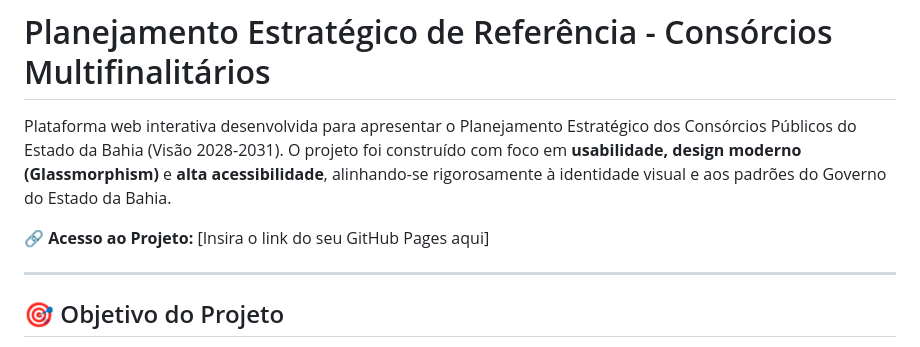
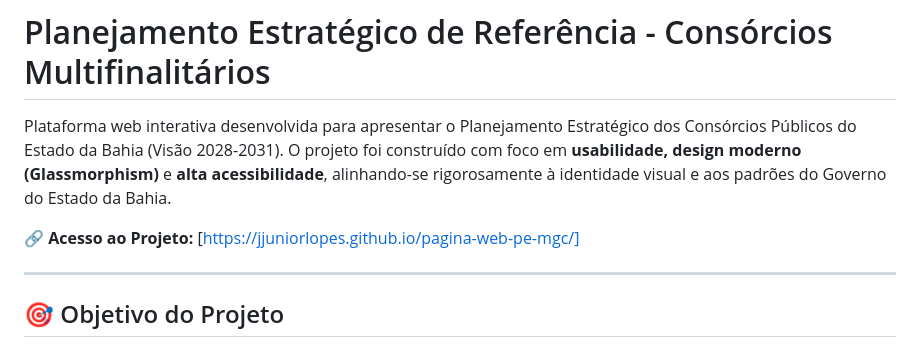
Before and after one commit to jjuniorlopes/pagina-web-pe-mgc, a Markdown page: README.md, the part around the change. GitHub-like rendering.

```diff
--- a/README.md
+++ b/README.md
@@ -2,7 +2,7 @@
 
 Plataforma web interativa desenvolvida para apresentar o Planejamento Estratégico dos Consórcios Públicos do Estado da Bahia (Visão 2028-2031). O projeto foi construído com foco em **usabilidade, design moderno (Glassmorphism)** e **alta acessibilidade**, alinhando-se rigorosamente à identidade visual e aos padrões do Governo do Estado da Bahia.
 
-🔗 **Acesso ao Projeto:** [Insira o link do seu GitHub Pages aqui]
+🔗 **Acesso ao Projeto:** [https://jjuniorlopes.github.io/pagina-web-pe-mgc/]
 
 ---
 
```
